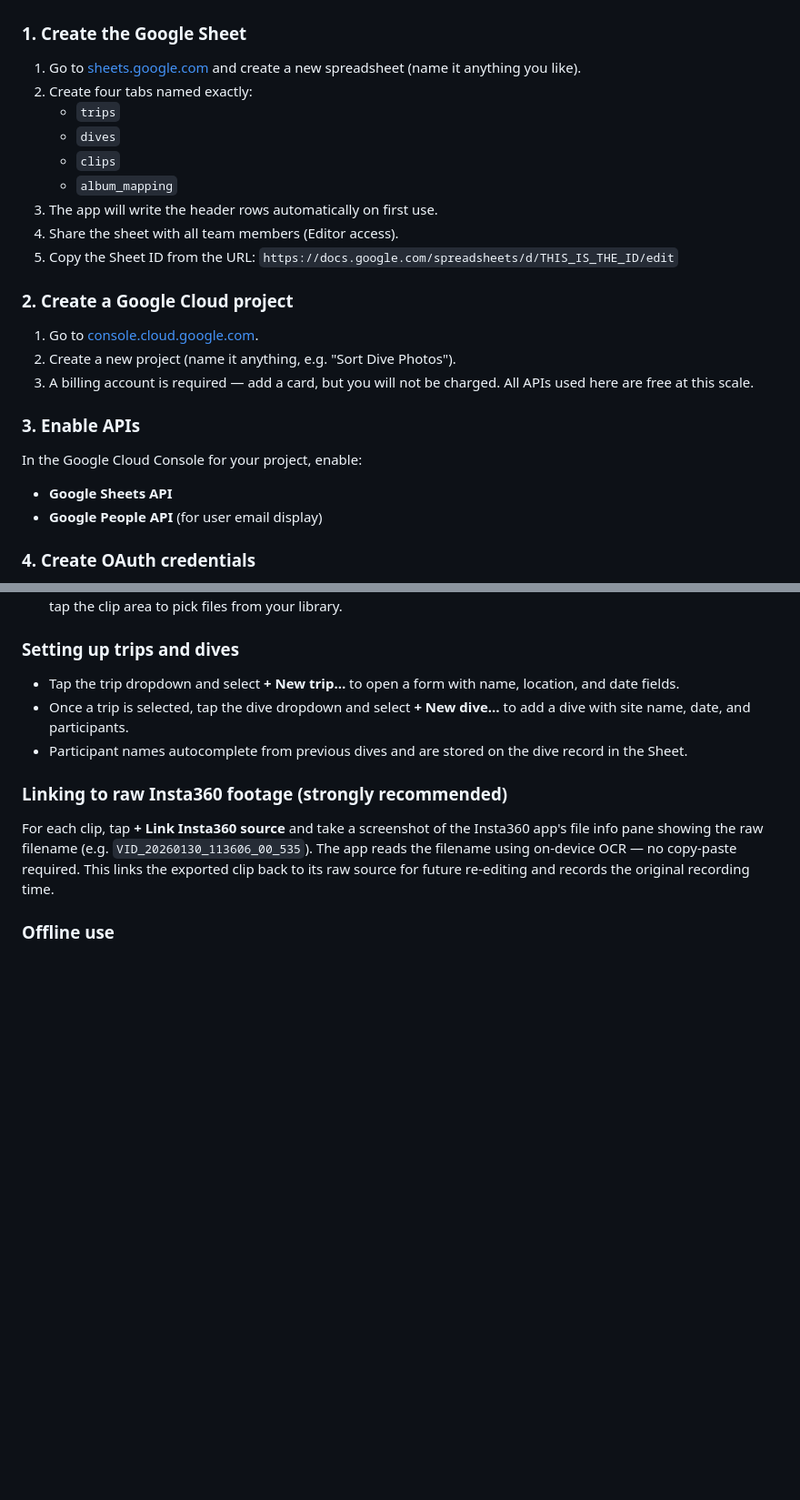
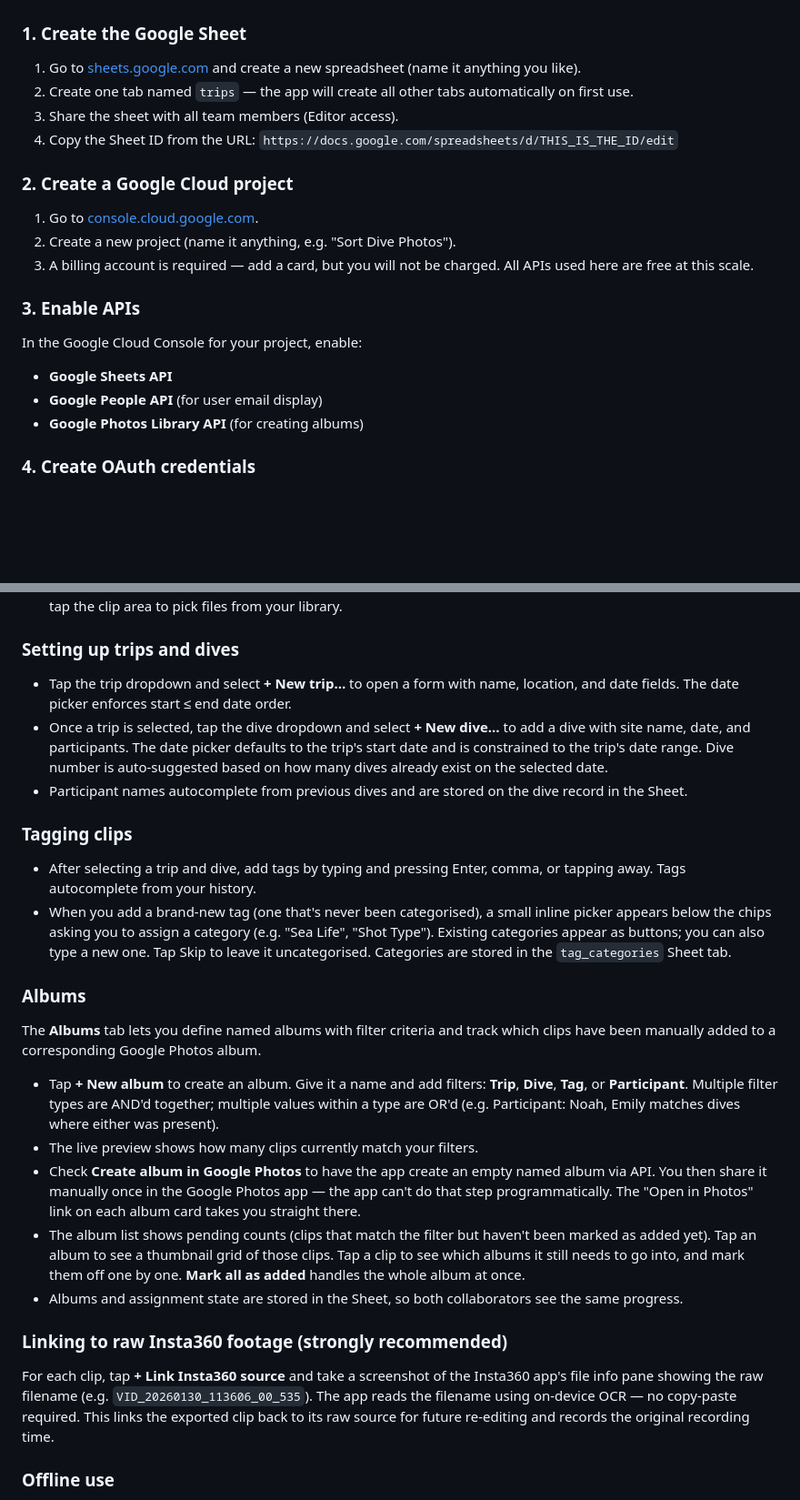
Before and after one commit to linuxmaier/sort-dive-photos, a Markdown page: README.md, 2 parts joined by grey strips. Shown at 91% size. Drawn GitHub-style; blank space fills up the shorter version.

```diff
--- a/README.md
+++ b/README.md
@@ -11,14 +11,9 @@ A PWA for tagging and organizing Insta360 scuba diving footage. Works offline (u
 ### 1. Create the Google Sheet
 
 1. Go to [sheets.google.com](https://sheets.google.com) and create a new spreadsheet (name it anything you like).
-2. Create four tabs named exactly:
-   - `trips`
-   - `dives`
-   - `clips`
-   - `album_mapping`
-3. The app will write the header rows automatically on first use.
-4. Share the sheet with all team members (Editor access).
-5. Copy the Sheet ID from the URL: `https://docs.google.com/spreadsheets/d/THIS_IS_THE_ID/edit`
+2. Create one tab named `trips` — the app will create all other tabs automatically on first use.
+3. Share the sheet with all team members (Editor access).
+4. Copy the Sheet ID from the URL: `https://docs.google.com/spreadsheets/d/THIS_IS_THE_ID/edit`
 
 ### 2. Create a Google Cloud project
 
@@ -31,6 +26,7 @@ A PWA for tagging and organizing Insta360 scuba diving footage. Works offline (u
 In the Google Cloud Console for your project, enable:
 - **Google Sheets API**
 - **Google People API** (for user email display)
+- **Google Photos Library API** (for creating albums)
 
 ### 4. Create OAuth credentials
 
@@ -72,9 +68,22 @@ In the repo settings on GitHub:
 2. After exporting, tap the share button in the Photos app and select **Sort Dive Photos**, or open the app directly and tap the clip area to pick files from your library.
 
 ### Setting up trips and dives
-- Tap the trip dropdown and select **+ New trip…** to open a form with name, location, and date fields.
-- Once a trip is selected, tap the dive dropdown and select **+ New dive…** to add a dive with site name, date, and participants.
+- Tap the trip dropdown and select **+ New trip…** to open a form with name, location, and date fields. The date picker enforces start ≤ end date order.
+- Once a trip is selected, tap the dive dropdown and select **+ New dive…** to add a dive with site name, date, and participants. The date picker defaults to the trip's start date and is constrained to the trip's date range. Dive number is auto-suggested based on how many dives already exist on the selected date.
 - Participant names autocomplete from previous dives and are stored on the dive record in the Sheet.
+
+### Tagging clips
+- After selecting a trip and dive, add tags by typing and pressing Enter, comma, or tapping away. Tags autocomplete from your history.
+- When you add a brand-new tag (one that's never been categorised), a small inline picker appears below the chips asking you to assign a category (e.g. "Sea Life", "Shot Type"). Existing categories appear as buttons; you can also type a new one. Tap Skip to leave it uncategorised. Categories are stored in the `tag_categories` Sheet tab.
+
+### Albums
+The **Albums** tab lets you define named albums with filter criteria and track which clips have been manually added to a corresponding Google Photos album.
+
+- Tap **+ New album** to create an album. Give it a name and add filters: **Trip**, **Dive**, **Tag**, or **Participant**. Multiple filter types are AND'd together; multiple values within a type are OR'd (e.g. Participant: Noah, Emily matches dives where either was present).
+- The live preview shows how many clips currently match your filters.
+- Check **Create album in Google Photos** to have the app create an empty named album via API. You then share it manually once in the Google Photos app — the app can't do that step programmatically. The "Open in Photos" link on each album card takes you straight there.
+- The album list shows pending counts (clips that match the filter but haven't been marked as added yet). Tap an album to see a thumbnail grid of those clips. Tap a clip to see which albums it still needs to go into, and mark them off one by one. **Mark all as added** handles the whole album at once.
+- Albums and assignment state are stored in the Sheet, so both collaborators see the same progress.
 
 ### Linking to raw Insta360 footage (strongly recommended)
 For each clip, tap **+ Link Insta360 source** and take a screenshot of the Insta360 app's file info pane showing the raw filename (e.g. `VID_20260130_113606_00_535`). The app reads the filename using on-device OCR — no copy-paste required. This links the exported clip back to its raw source for future re-editing and records the original recording time.
```
Also changed, not shown: other parts of README.md (+6 -3 lines), CLAUDE.md (+28 -8 lines).
